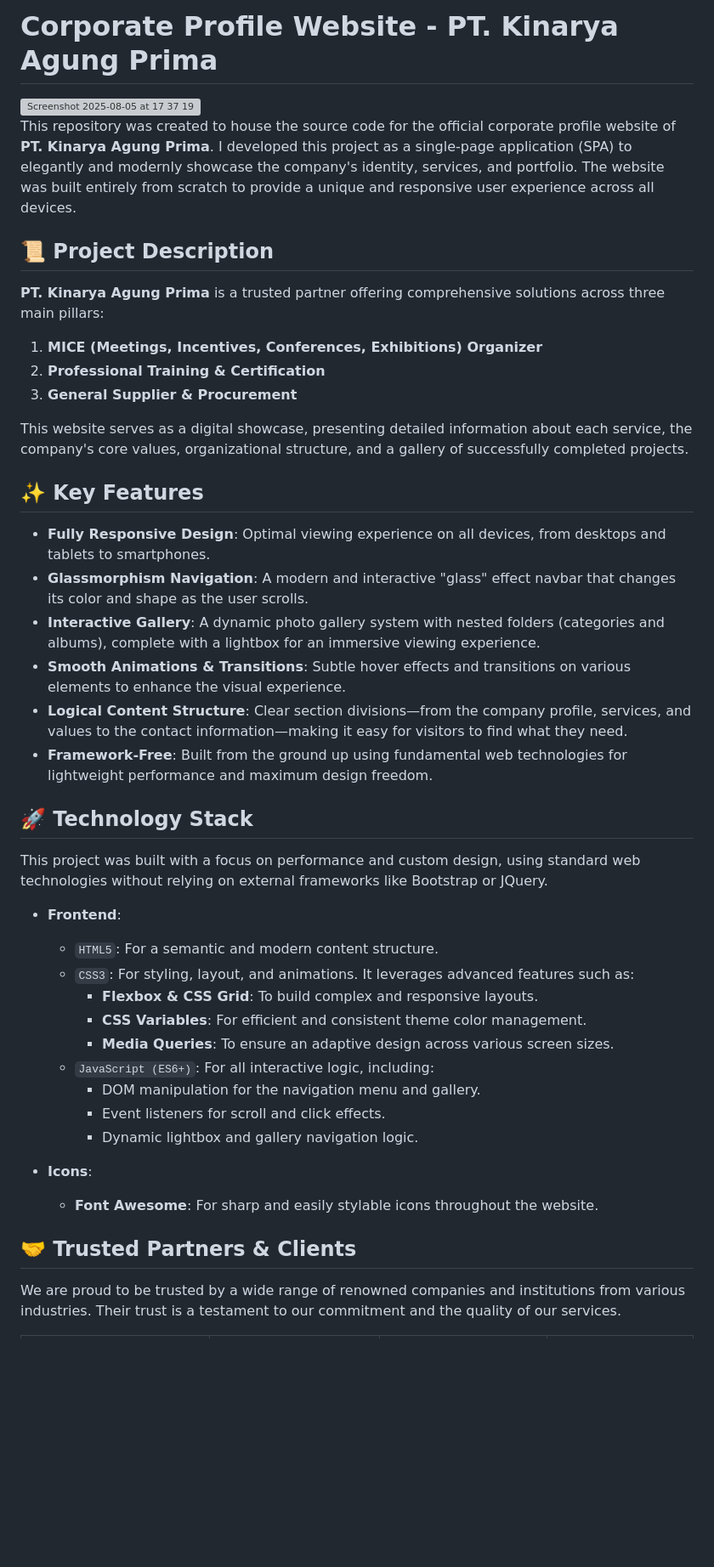
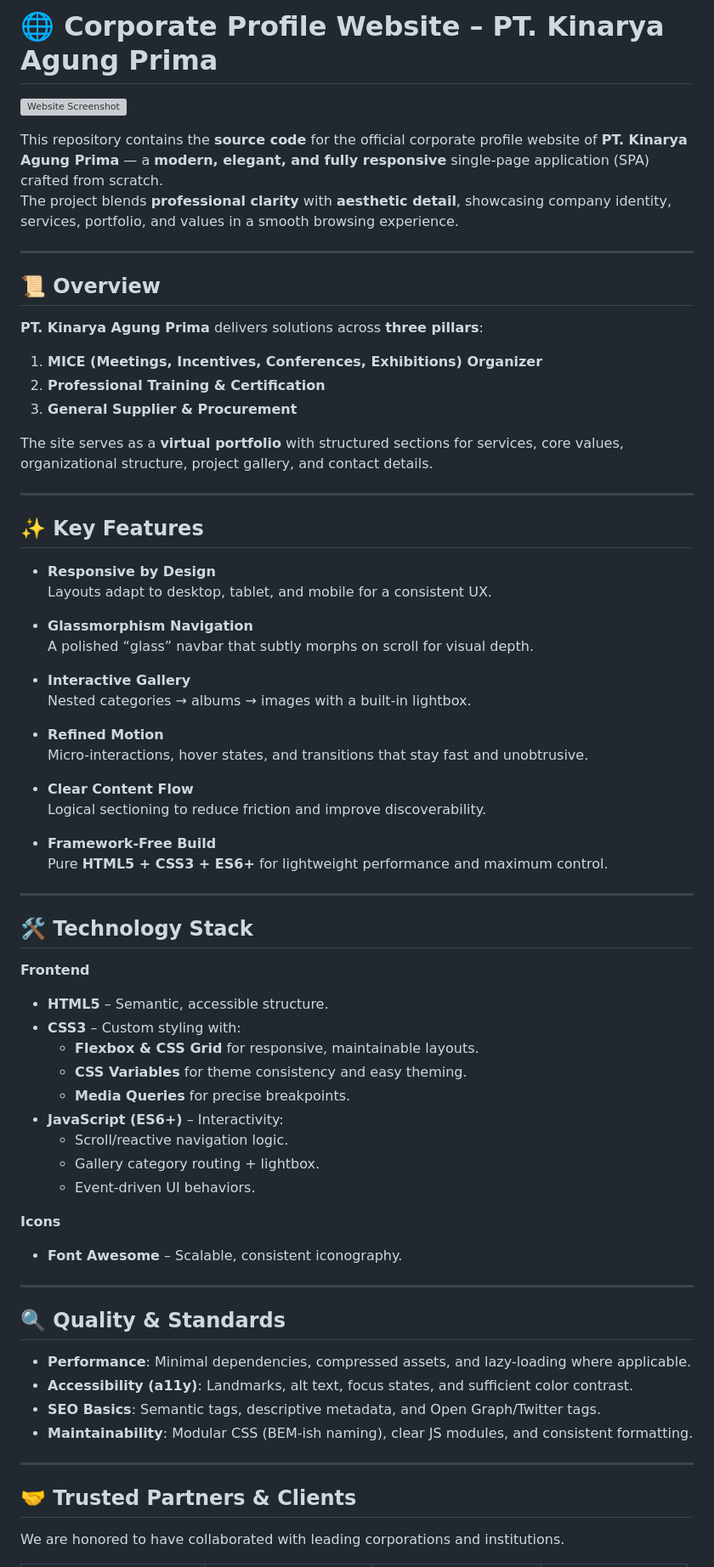
Before and after one commit to Gandeeee/Company-Profile-Project, a Markdown page: README.md, the part around the change printed below. Shown: that part at 85% size. GitHub-like rendering; blank space fills up the shorter version; grey boxes are pictures that could not be loaded.

```diff
--- a/README.md
+++ b/README.md
@@ -1,47 +1,74 @@
-# Corporate Profile Website - PT. Kinarya Agung Prima
+# 🌐 Corporate Profile Website – PT. Kinarya Agung Prima
 
-<img width="1808" height="1095" alt="Screenshot 2025-08-05 at 17 37 19" src="https://github.com/user-attachments/assets/623a1aae-2553-4feb-8387-9f03cbfea39f" />
+![Website Screenshot](https://github.com/user-attachments/assets/623a1aae-2553-4feb-8387-9f03cbfea39f)
 
+This repository contains the **source code** for the official corporate profile website of **PT. Kinarya Agung Prima** — a **modern, elegant, and fully responsive** single-page application (SPA) crafted from scratch.
+The project blends **professional clarity** with **aesthetic detail**, showcasing company identity, services, portfolio, and values in a smooth browsing experience.
 
-This repository was created to house the source code for the official corporate profile website of **PT. Kinarya Agung Prima**. I developed this project as a single-page application (SPA) to elegantly and modernly showcase the company's identity, services, and portfolio. The website was built entirely from scratch to provide a unique and responsive user experience across all devices.
+---
 
-## 📜 Project Description
+## 📜 Overview
 
-**PT. Kinarya Agung Prima** is a trusted partner offering comprehensive solutions across three main pillars:
-1.  **MICE (Meetings, Incentives, Conferences, Exhibitions) Organizer**
-2.  **Professional Training & Certification**
-3.  **General Supplier & Procurement**
+**PT. Kinarya Agung Prima** delivers solutions across **three pillars**:
 
-This website serves as a digital showcase, presenting detailed information about each service, the company's core values, organizational structure, and a gallery of successfully completed projects.
+1. **MICE (Meetings, Incentives, Conferences, Exhibitions) Organizer**
+2. **Professional Training & Certification**
+3. **General Supplier & Procurement**
+
+The site serves as a **virtual portfolio** with structured sections for services, core values, organizational structure, project gallery, and contact details.
+
+---
 
 ## ✨ Key Features
 
-* **Fully Responsive Design**: Optimal viewing experience on all devices, from desktops and tablets to smartphones.
-* **Glassmorphism Navigation**: A modern and interactive "glass" effect navbar that changes its color and shape as the user scrolls.
-* **Interactive Gallery**: A dynamic photo gallery system with nested folders (categories and albums), complete with a lightbox for an immersive viewing experience.
-* **Smooth Animations & Transitions**: Subtle hover effects and transitions on various elements to enhance the visual experience.
-* **Logical Content Structure**: Clear section divisions—from the company profile, services, and values to the contact information—making it easy for visitors to find what they need.
-* **Framework-Free**: Built from the ground up using fundamental web technologies for lightweight performance and maximum design freedom.
+- **Responsive by Design**
+  Layouts adapt to desktop, tablet, and mobile for a consistent UX.
 
-## 🚀 Technology Stack
+- **Glassmorphism Navigation**
+  A polished “glass” navbar that subtly morphs on scroll for visual depth.
 
-This project was built with a focus on performance and custom design, using standard web technologies without relying on external frameworks like Bootstrap or JQuery.
+- **Interactive Gallery**
+  Nested categories → albums → images with a built-in lightbox.
 
-* **Frontend**:
-    * `HTML5`: For a semantic and modern content structure.
-    * `CSS3`: For styling, layout, and animations. It leverages advanced features such as:
-        * **Flexbox & CSS Grid**: To build complex and responsive layouts.
-        * **CSS Variables**: For efficient and consistent theme color management.
-        * **Media Queries**: To ensure an adaptive design across various screen sizes.
-    * `JavaScript (ES6+)`: For all interactive logic, including:
-        * DOM manipulation for the navigation menu and gallery.
-        * Event listeners for scroll and click effects.
-        * Dynamic lightbox and gallery navigation logic.
+- **Refined Motion**
+  Micro-interactions, hover states, and transitions that stay fast and unobtrusive.
 
-* **Icons**:
-    * **Font Awesome**: For sharp and easily stylable icons throughout the website.
+- **Clear Content Flow**
+  Logical sectioning to reduce friction and improve discoverability.
+
+- **Framework-Free Build**
+  Pure **HTML5 + CSS3 + ES6+** for lightweight performance and maximum control.
+
+---
+
+## 🛠 Technology Stack
+
+**Frontend**
+- **HTML5** – Semantic, accessible structure.
+- **CSS3** – Custom styling with:
+  - **Flexbox & CSS Grid** for responsive, maintainable layouts.
+  - **CSS Variables** for theme consistency and easy theming.
+  - **Media Queries** for precise breakpoints.
+- **JavaScript (ES6+)** – Interactivity:
+  - Scroll/reactive navigation logic.
+  - Gallery category routing + lightbox.
+  - Event-driven UI behaviors.
+
+**Icons**
+- **Font Awesome** – Scalable, consistent iconography.
+
+---
+
+## 🔍 Quality & Standards
+
+- **Performance**: Minimal dependencies, compressed assets, and lazy-loading where applicable.
+- **Accessibility (a11y)**: Landmarks, alt text, focus states, and sufficient color contrast.
+- **SEO Basics**: Semantic tags, descriptive metadata, and Open Graph/Twitter tags.
+- **Maintainability**: Modular CSS (BEM-ish naming), clear JS modules, and consistent formatting.
+
+---
 
 ## 🤝 Trusted Partners & Clients
 
-We are proud to be trusted by a wide range of renowned companies and institutions from various industries. Their trust is a testament to our commitment and the quality of our services.
+We are honored to have collaborated with leading corporations and institutions.
 
```
Also changed, not shown: other parts of README.md (+82 -33 lines).
